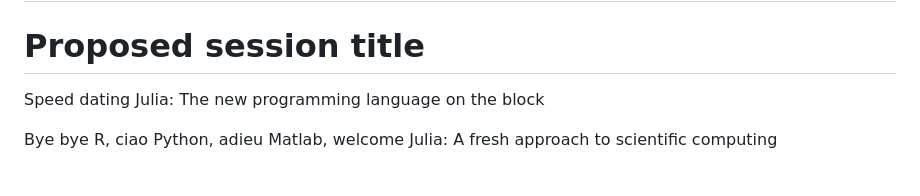
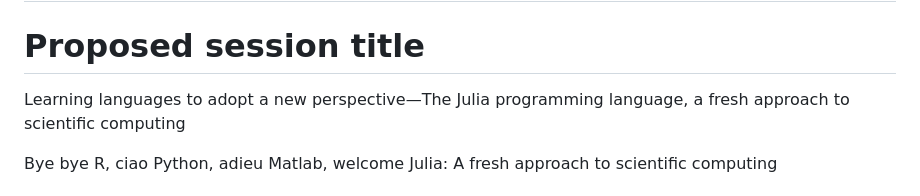
Before and after one commit to formal-methods-mpi/Workshop.jl, a Markdown page: SIPS2023.md, the part around the change. GitHub-like rendering.

Commit message:
add title

```diff
--- a/SIPS2023.md
+++ b/SIPS2023.md
@@ -16,7 +16,7 @@ ernst@mpib-berlin.mpg.de
 
 <!--AP: I have a preference for something catchy, some ideas:-->
 
-Speed dating Julia: The new programming language on the block
+Learning languages to adopt a new perspective—The Julia programming language, a fresh approach to scientific computing
 
 Bye bye R, ciao Python, adieu Matlab, welcome Julia: A fresh approach to scientific computing
 
```
